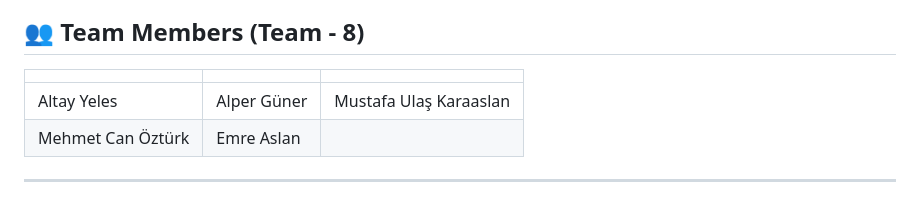
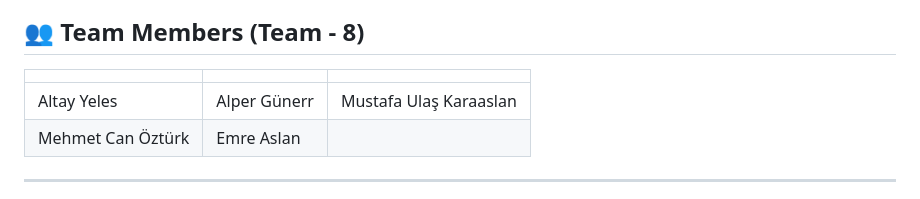
Before and after one commit to alpergnr/SQL-PROJECT, a Markdown page: README.md, the part around the change. Rendered like a GitHub page.

```diff
--- a/README.md
+++ b/README.md
@@ -8,7 +8,7 @@
 
 | | | |
 |:---|:---|:---|
-| Altay Yeles | Alper Güner | Mustafa Ulaş Karaaslan |
+| Altay Yeles | Alper Günerr | Mustafa Ulaş Karaaslan |
 | Mehmet Can Öztürk | Emre Aslan |
 
 ---
```
